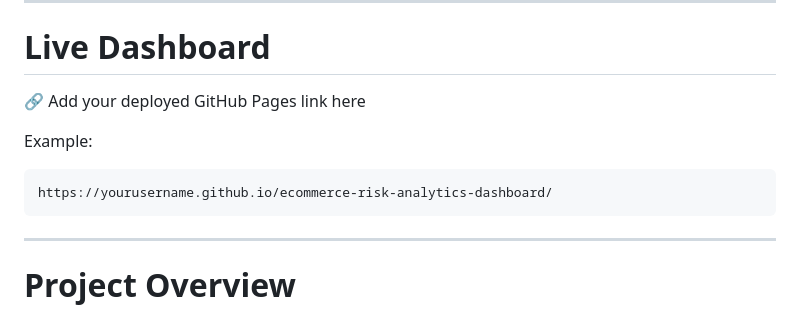
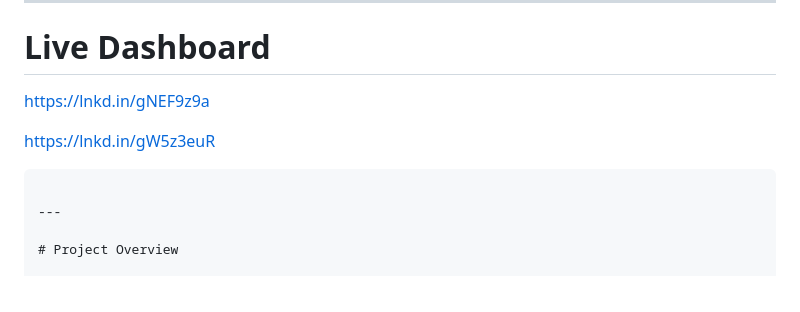
Before and after one commit to VedantMishra2005/ecommerce-risk-analytics-dashboard, a Markdown page: README.md, the part around the change. GitHub-like rendering.

````diff
--- a/README.md
+++ b/README.md
@@ -6,12 +6,9 @@ An interactive analytics dashboard built to analyze 12,000+ e-commerce orders wi
 
 # Live Dashboard
 
-🔗 Add your deployed GitHub Pages link here
+https://lnkd.in/gNEF9z9a
 
-Example:
-
-```txt
-https://yourusername.github.io/ecommerce-risk-analytics-dashboard/
+https://lnkd.in/gW5z3euR
 ```
 
 ---
````
